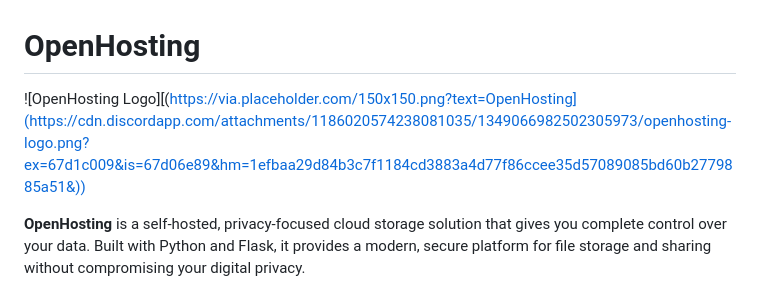
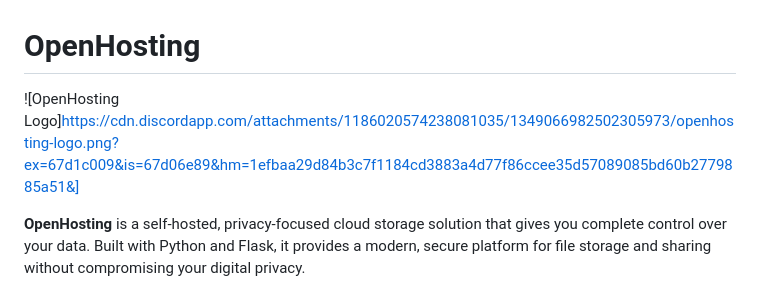
Before and after one commit to SpaceMonkey1347/openhosting, a Markdown page: README.md, the part around the change. Rendered like a GitHub page.

```diff
--- a/README.md
+++ b/README.md
@@ -1,6 +1,6 @@
 # OpenHosting
 
-![OpenHosting Logo][(https://via.placeholder.com/150x150.png?text=OpenHosting](https://cdn.discordapp.com/attachments/1186020574238081035/1349066982502305973/openhosting-logo.png?ex=67d1c009&is=67d06e89&hm=1efbaa29d84b3c7f1184cd3883a4d77f86ccee35d57089085bd60b2779885a51&))
+![OpenHosting Logo]https://cdn.discordapp.com/attachments/1186020574238081035/1349066982502305973/openhosting-logo.png?ex=67d1c009&is=67d06e89&hm=1efbaa29d84b3c7f1184cd3883a4d77f86ccee35d57089085bd60b2779885a51&]
 
 **OpenHosting** is a self-hosted, privacy-focused cloud storage solution that gives you complete control over your data. Built with Python and Flask, it provides a modern, secure platform for file storage and sharing without compromising your digital privacy.
 
```
